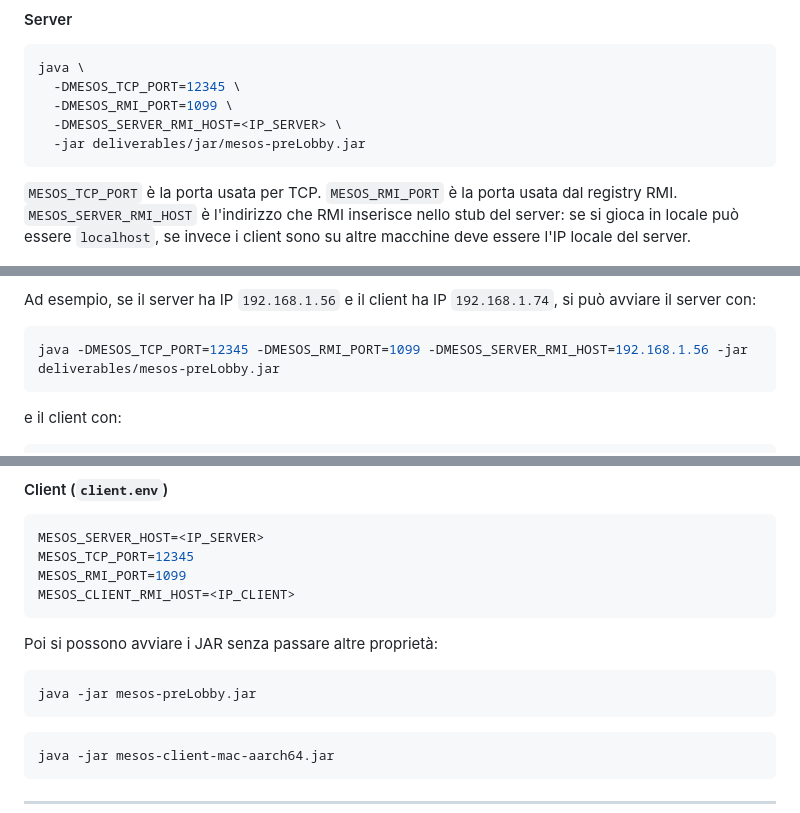
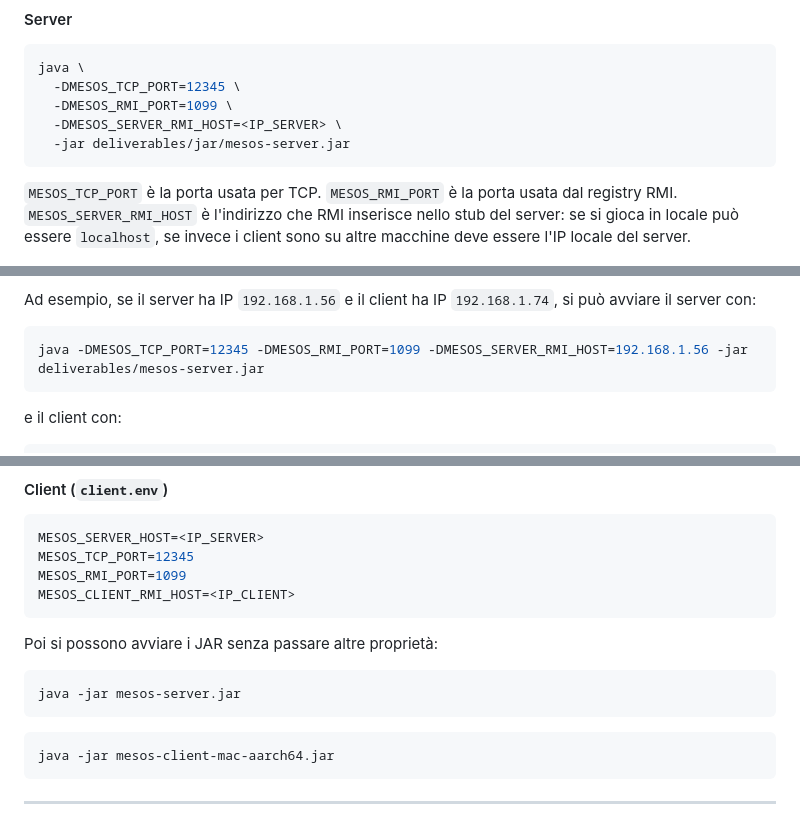
Before and after one commit to Zorli/MesosProject, a Markdown page: README.md, 3 parts joined by grey strips. GitHub-like rendering.

Commit message:
Moved packages and started server README

````diff
--- a/README.md
+++ b/README.md
@@ -91,7 +91,7 @@ java \
   -DMESOS_TCP_PORT=12345 \
   -DMESOS_RMI_PORT=1099 \
   -DMESOS_SERVER_RMI_HOST=<IP_SERVER> \
-  -jar deliverables/jar/mesos-preLobby.jar
+  -jar deliverables/jar/mesos-server.jar
 ```
 
 `MESOS_TCP_PORT` è la porta usata per TCP.
@@ -124,7 +124,7 @@ Ad esempio, se il server ha IP `192.168.1.56` e il client ha IP `192.168.1.74`,
 il server con:
 
 ```bash
-java -DMESOS_TCP_PORT=12345 -DMESOS_RMI_PORT=1099 -DMESOS_SERVER_RMI_HOST=192.168.1.56 -jar deliverables/mesos-preLobby.jar
+java -DMESOS_TCP_PORT=12345 -DMESOS_RMI_PORT=1099 -DMESOS_SERVER_RMI_HOST=192.168.1.56 -jar deliverables/mesos-server.jar
 ```
 
 e il client con:
@@ -162,7 +162,7 @@ MESOS_CLIENT_RMI_HOST=<IP_CLIENT>
 Poi si possono avviare i JAR senza passare altre proprietà:
 
 ```bash
-java -jar mesos-preLobby.jar
+java -jar mesos-server.jar
 ```
 
 ```bash
````
